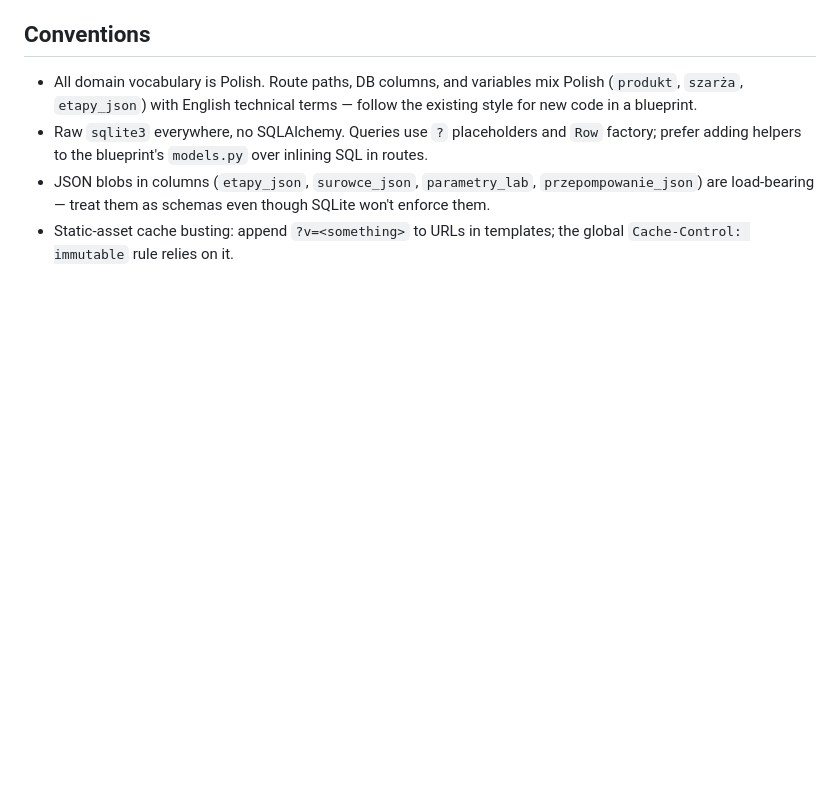
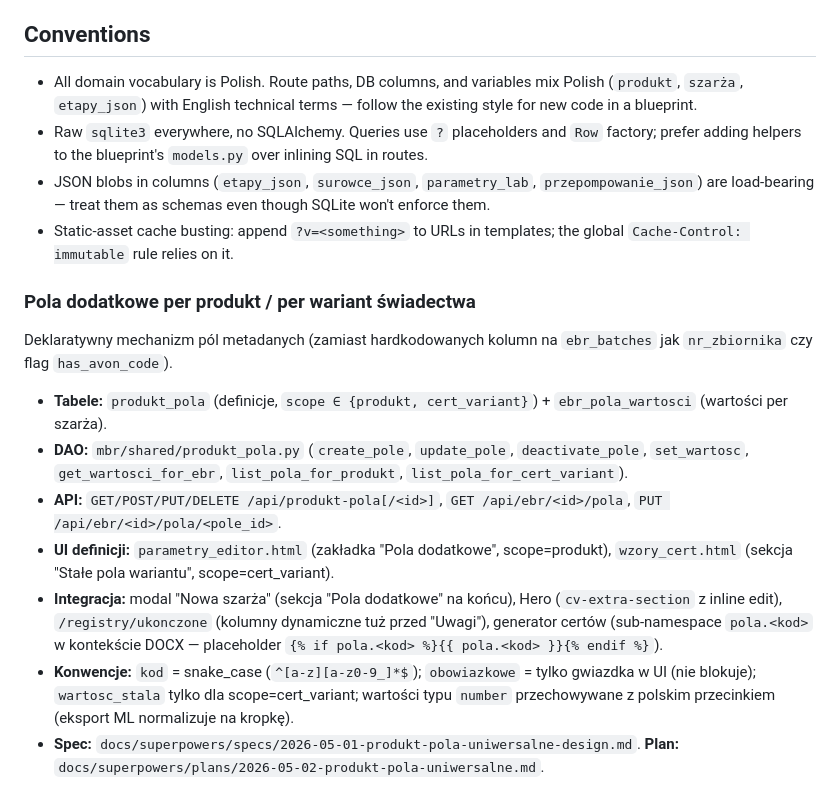
Before and after one commit to karol-t-baker/lims, a Markdown page: CLAUDE.md, the part around the change. Rendered like a GitHub page; blank space fills up the shorter version.

Commit message:
docs: notka o mechanizmie produkt_pola w CLAUDE.md
Co-Authored-By: Claude Opus 4.7 (1M context) <noreply@anthropic.com>

```diff
--- a/CLAUDE.md
+++ b/CLAUDE.md
@@ -100,3 +100,15 @@ Single SQLite file, FK enforcement on (`PRAGMA foreign_keys=ON`). Schema in `sch
 - Raw `sqlite3` everywhere, no SQLAlchemy. Queries use `?` placeholders and `Row` factory; prefer adding helpers to the blueprint's `models.py` over inlining SQL in routes.
 - JSON blobs in columns (`etapy_json`, `surowce_json`, `parametry_lab`, `przepompowanie_json`) are load-bearing — treat them as schemas even though SQLite won't enforce them.
 - Static-asset cache busting: append `?v=<something>` to URLs in templates; the global `Cache-Control: immutable` rule relies on it.
+
+### Pola dodatkowe per produkt / per wariant świadectwa
+
+Deklaratywny mechanizm pól metadanych (zamiast hardkodowanych kolumn na `ebr_batches` jak `nr_zbiornika` czy flag `has_avon_code`).
+
+- **Tabele:** `produkt_pola` (definicje, `scope ∈ {produkt, cert_variant}`) + `ebr_pola_wartosci` (wartości per szarża).
+- **DAO:** `mbr/shared/produkt_pola.py` (`create_pole`, `update_pole`, `deactivate_pole`, `set_wartosc`, `get_wartosci_for_ebr`, `list_pola_for_produkt`, `list_pola_for_cert_variant`).
+- **API:** `GET/POST/PUT/DELETE /api/produkt-pola[/<id>]`, `GET /api/ebr/<id>/pola`, `PUT /api/ebr/<id>/pola/<pole_id>`.
+- **UI definicji:** `parametry_editor.html` (zakładka "Pola dodatkowe", scope=produkt), `wzory_cert.html` (sekcja "Stałe pola wariantu", scope=cert_variant).
+- **Integracja:** modal "Nowa szarża" (sekcja "Pola dodatkowe" na końcu), Hero (`cv-extra-section` z inline edit), `/registry/ukonczone` (kolumny dynamiczne tuż przed "Uwagi"), generator certów (sub-namespace `pola.<kod>` w kontekście DOCX — placeholder `{% if pola.<kod> %}{{ pola.<kod> }}{% endif %}`).
+- **Konwencje:** `kod` = snake_case (`^[a-z][a-z0-9_]*$`); `obowiazkowe` = tylko gwiazdka w UI (nie blokuje); `wartosc_stala` tylko dla scope=cert_variant; wartości typu `number` przechowywane z polskim przecinkiem (eksport ML normalizuje na kropkę).
+- **Spec:** `docs/superpowers/specs/2026-05-01-produkt-pola-uniwersalne-design.md`. **Plan:** `docs/superpowers/plans/2026-05-02-produkt-pola-uniwersalne.md`.
```
